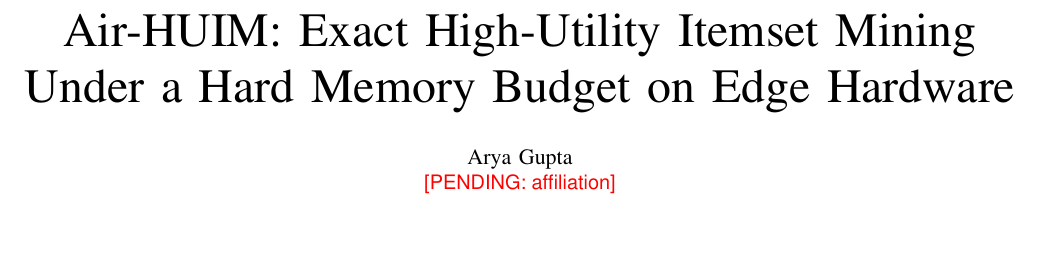
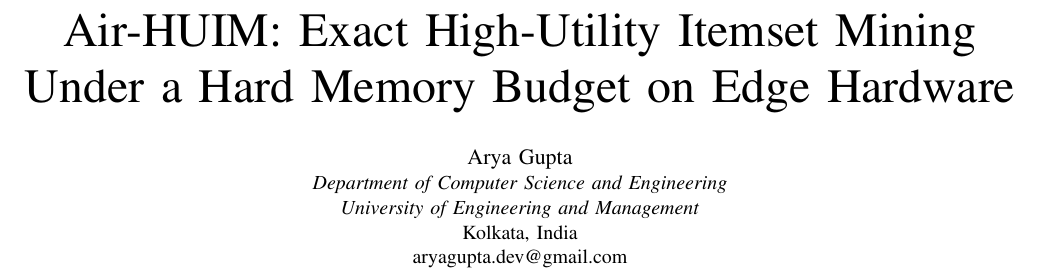
Before and after one commit to CyberKnight-cmd/pocket-data-mining, a LaTeX paper (paper/main.tex): part of page 1 of 8, cut so that both start at the same text, the shorter picture padded with empty space. Compiled offline with pdfLaTeX.

Commit message:
Paper: author affiliation

```diff
--- a/paper/main.tex
+++ b/paper/main.tex
@@ -21,7 +21,10 @@
 \title{Air-HUIM: Exact High-Utility Itemset Mining\\Under a Hard Memory Budget on Edge Hardware}
 
 \author{\IEEEauthorblockN{Arya Gupta}
-\IEEEauthorblockA{\pending{affiliation}}}
+\IEEEauthorblockA{\textit{Department of Computer Science and Engineering}\\
+\textit{University of Engineering and Management}\\
+Kolkata, India\\
+aryagupta.dev@gmail.com}}
 
 \maketitle
 
```
